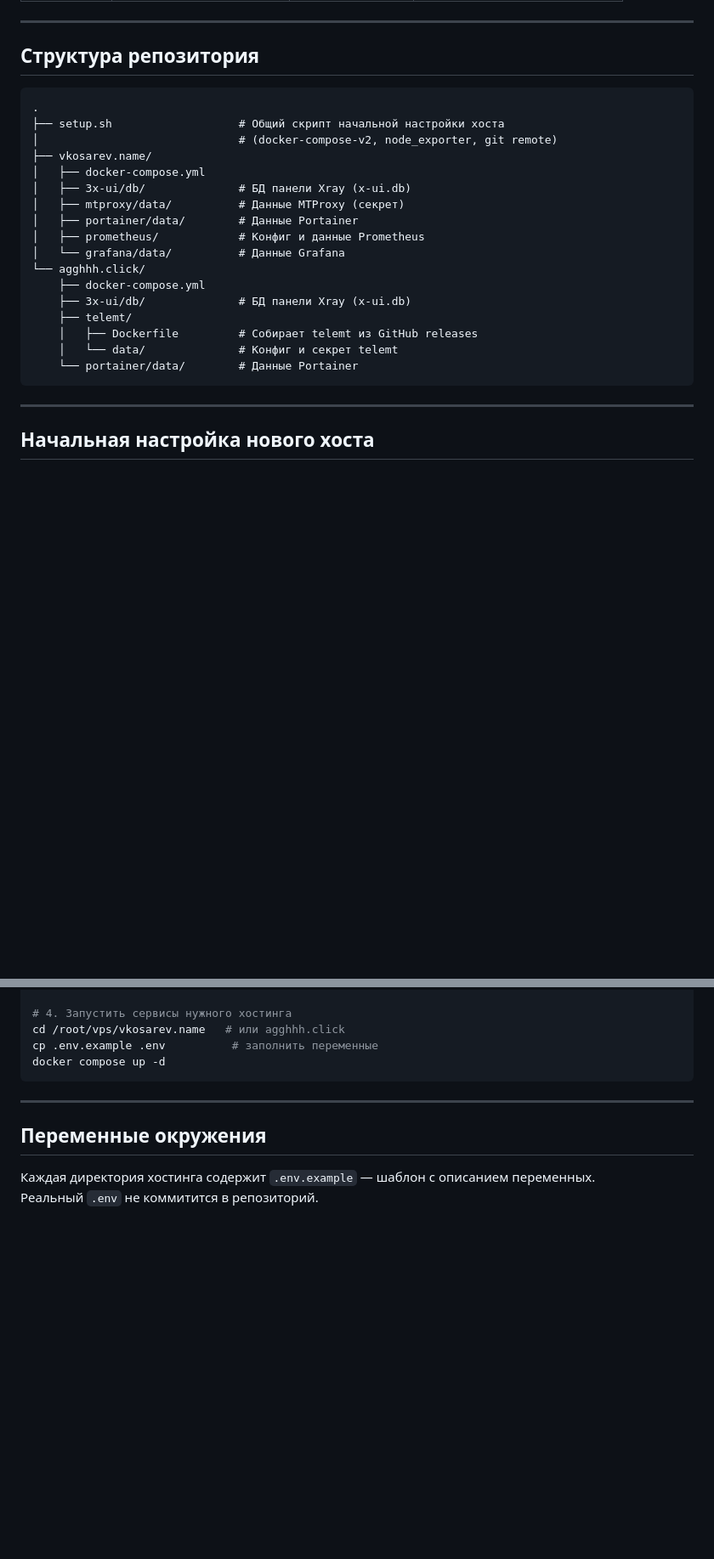
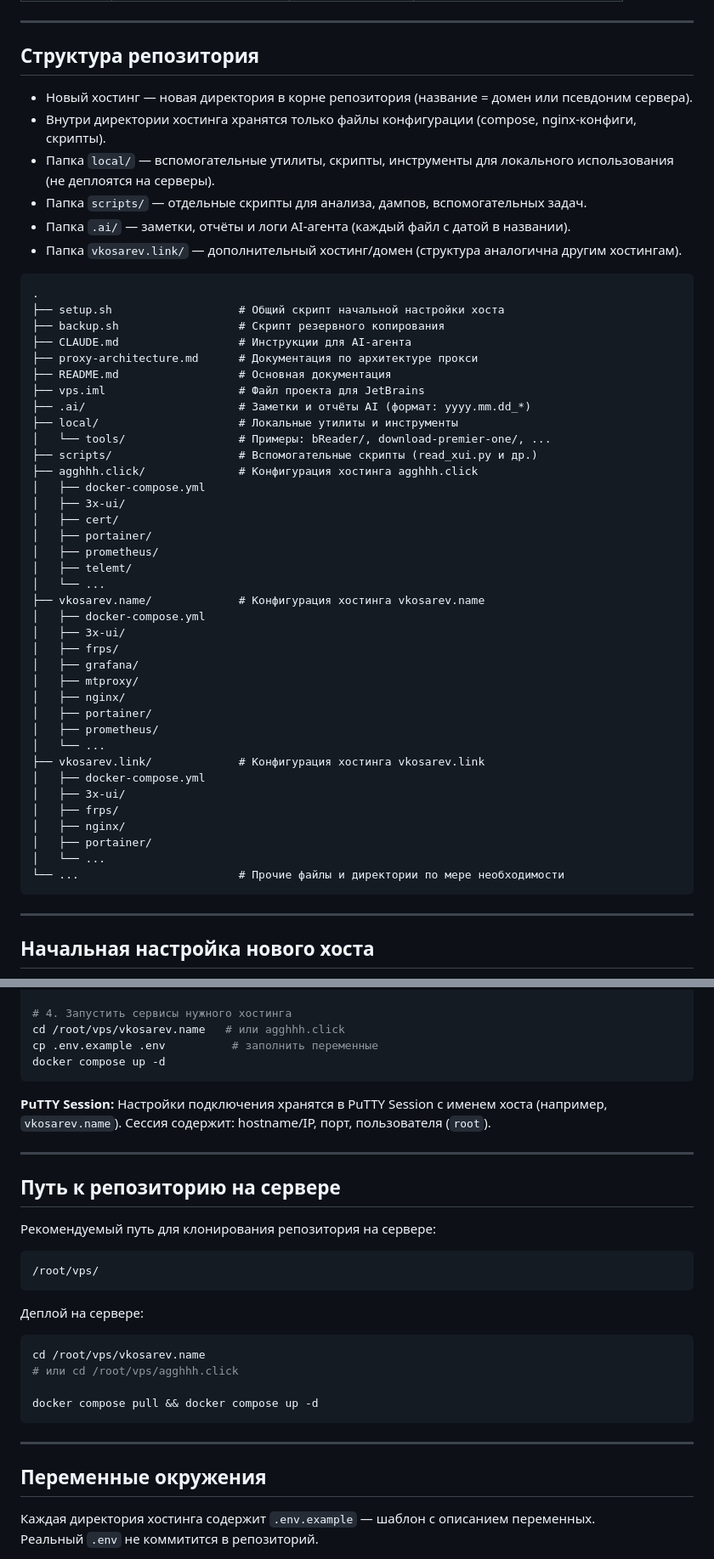
Before and after one commit to vadim-kosarev/vps, a Markdown page: README.md, 2 parts joined by grey strips. Shown at 85% size. Drawn GitHub-style; blank space fills up the shorter version.

Commit message:
docs: структура директорий и инструкции вынесены в README, CLAUDE.md содержит только правила для AI

````diff
--- a/README.md
+++ b/README.md
@@ -117,24 +117,51 @@ flowchart TD
 
 ## Структура репозитория
 
+- Новый хостинг — новая директория в корне репозитория (название = домен или псевдоним сервера).
+- Внутри директории хостинга хранятся только файлы конфигурации (compose, nginx-конфиги, скрипты).
+- Папка `local/` — вспомогательные утилиты, скрипты, инструменты для локального использования (не деплоятся на серверы).
+- Папка `scripts/` — отдельные скрипты для анализа, дампов, вспомогательных задач.
+- Папка `.ai/` — заметки, отчёты и логи AI-агента (каждый файл с датой в названии).
+- Папка `vkosarev.link/` — дополнительный хостинг/домен (структура аналогична другим хостингам).
+
 ```
 .
 ├── setup.sh                   # Общий скрипт начальной настройки хоста
-│                              # (docker-compose-v2, node_exporter, git remote)
-├── vkosarev.name/
+├── backup.sh                  # Скрипт резервного копирования
+├── CLAUDE.md                  # Инструкции для AI-агента
+├── proxy-architecture.md      # Документация по архитектуре прокси
+├── README.md                  # Основная документация
+├── vps.iml                    # Файл проекта для JetBrains
+├── .ai/                       # Заметки и отчёты AI (формат: yyyy.mm.dd_*)
+├── local/                     # Локальные утилиты и инструменты
+│   └── tools/                 # Примеры: bReader/, download-premier-one/, ...
+├── scripts/                   # Вспомогательные скрипты (read_xui.py и др.)
+├── agghhh.click/              # Конфигурация хостинга agghhh.click
 │   ├── docker-compose.yml
-│   ├── 3x-ui/db/              # БД панели Xray (x-ui.db)
-│   ├── mtproxy/data/          # Данные MTProxy (секрет)
-│   ├── portainer/data/        # Данные Portainer
-│   ├── prometheus/            # Конфиг и данные Prometheus
-│   └── grafana/data/          # Данные Grafana
-└── agghhh.click/
-    ├── docker-compose.yml
-    ├── 3x-ui/db/              # БД панели Xray (x-ui.db)
-    ├── telemt/
-    │   ├── Dockerfile         # Собирает telemt из GitHub releases
-    │   └── data/              # Конфиг и секрет telemt
-    └── portainer/data/        # Данные Portainer
+│   ├── 3x-ui/
+│   ├── cert/
+│   ├── portainer/
+│   ├── prometheus/
+│   ├── telemt/
+│   └── ...
+├── vkosarev.name/             # Конфигурация хостинга vkosarev.name
+│   ├── docker-compose.yml
+│   ├── 3x-ui/
+│   ├── frps/
+│   ├── grafana/
+│   ├── mtproxy/
+│   ├── nginx/
+│   ├── portainer/
+│   ├── prometheus/
+│   └── ...
+├── vkosarev.link/             # Конфигурация хостинга vkosarev.link
+│   ├── docker-compose.yml
+│   ├── 3x-ui/
+│   ├── frps/
+│   ├── nginx/
+│   ├── portainer/
+│   └── ...
+└── ...                        # Прочие файлы и директории по мере необходимости
 ```
 
 ---
@@ -156,6 +183,29 @@ sudo bash setup.sh
 cd /root/vps/vkosarev.name   # или agghhh.click
 cp .env.example .env          # заполнить переменные
 docker compose up -d
+```
+
+**PuTTY Session:**
+Настройки подключения хранятся в PuTTY Session с именем хоста (например, `vkosarev.name`).
+Сессия содержит: hostname/IP, порт, пользователя (`root`).
+
+---
+
+## Путь к репозиторию на сервере
+
+Рекомендуемый путь для клонирования репозитория на сервере:
+
+```
+/root/vps/
+```
+
+Деплой на сервере:
+
+```bash
+cd /root/vps/vkosarev.name
+# или cd /root/vps/agghhh.click
+
+docker compose pull && docker compose up -d
 ```
 
 ---
````
Also changed, not shown: CLAUDE.md (+5 -19 lines).
